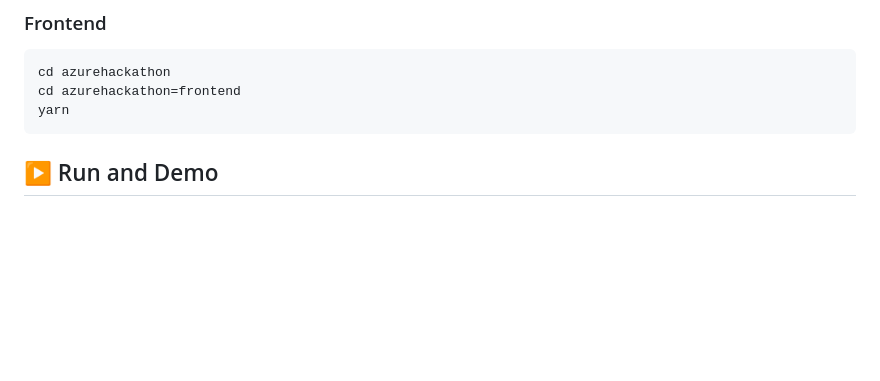
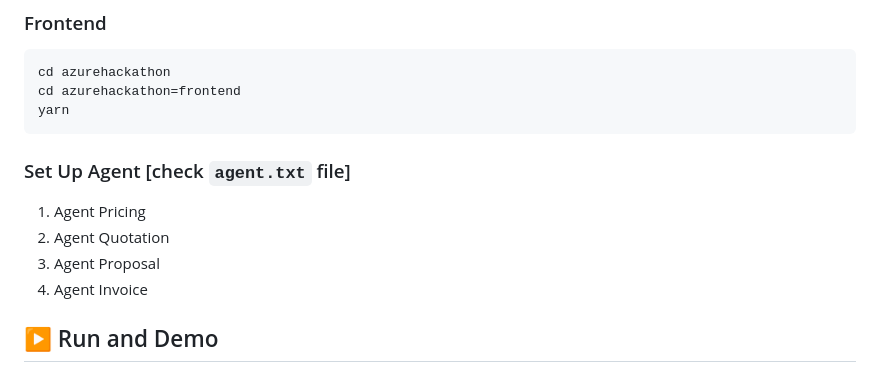
Before and after one commit to temantrip/azurehackathon, a Markdown page: README.md, the part around the change. Rendered like a GitHub page; blank space fills up the shorter version.

````diff
--- a/README.md
+++ b/README.md
@@ -82,6 +82,11 @@ cd azurehackathon
 cd azurehackathon=frontend
 yarn
 ```
+### Set Up Agent  [check `agent.txt` file]
+1. Agent Pricing
+3. Agent Quotation
+4. Agent Proposal
+5. Agent Invoice
 
 ## ▶️ Run and Demo
 
````
